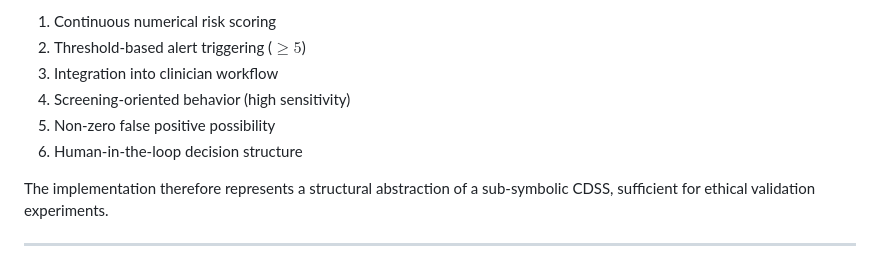
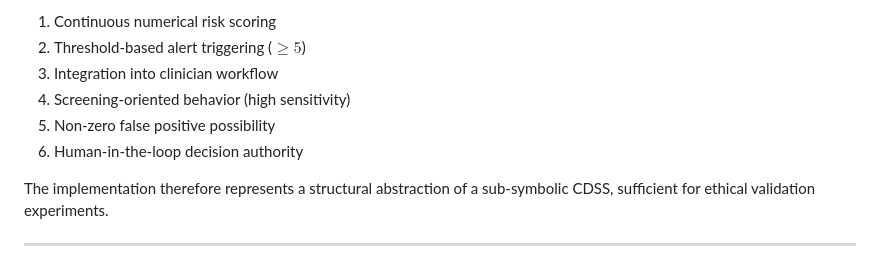
Before and after one commit to AshwinPrasanth/AI--Ethics, a Markdown page: Medical Decision System/Report/chapter3.md, the part around the change. Drawn GitHub-style.

```diff
--- a/Medical Decision System/Report/chapter3.md
+++ b/Medical Decision System/Report/chapter3.md
@@ -21,7 +21,7 @@ The implemented system does **not** attempt architectural reproduction. Instead,
 3. Integration into clinician workflow
 4. Screening-oriented behavior (high sensitivity)
 5. Non-zero false positive possibility
-6. Human-in-the-loop decision structure
+6. Human-in-the-loop decision authority
 
 The implementation therefore represents a structural abstraction of a sub-symbolic CDSS, sufficient for ethical validation experiments.
 
```
